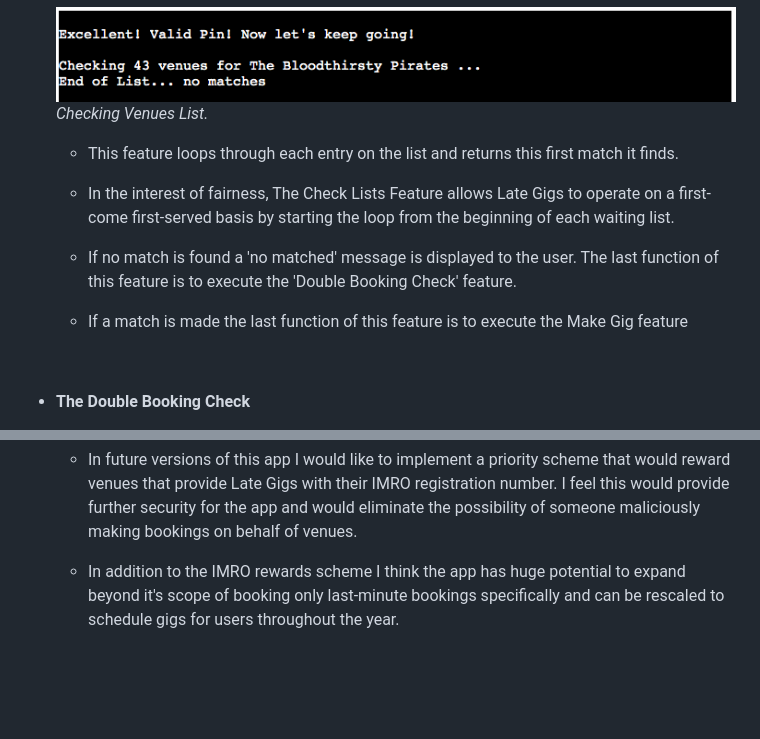
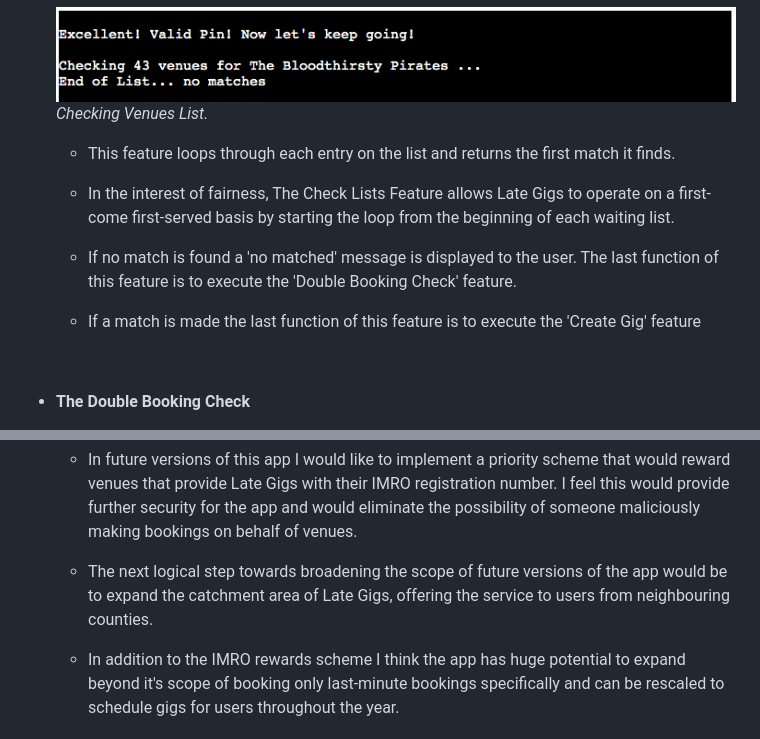
Before and after one commit to davidcalikes/Late-Gigs, a Markdown page: docs/README.md, 2 parts joined by grey strips. Drawn GitHub-style; blank space fills up the shorter version.

```diff
--- a/docs/README.md
+++ b/docs/README.md
@@ -423,13 +428,13 @@ Below are some features the app currently has to offer and also some features wh
 
     <img src="./readme_images/feat_check_lists.png"><br>_Checking Venues List._
 
-    * This feature loops through each entry on the list and returns this first match it finds.
+    * This feature loops through each entry on the list and returns the first match it finds.
 
     * In the interest of fairness, The Check Lists Feature allows Late Gigs to operate on a first-come first-served basis by starting the loop from the beginning of each waiting list.
 
     * If no match is found a 'no matched' message is displayed to the user. The last function of this feature is to execute the 'Double Booking Check' feature.
 
-    * If a match is made the last function of this feature is to execute the Make Gig feature
+    * If a match is made the last function of this feature is to execute the 'Create Gig' feature
 
     <br>
 
@@ -543,6 +558,8 @@ Below are some features the app currently has to offer and also some features wh
     * I would also like to provide users with more flexibility regarding their data points, allowing for matches that are within a range of genres and have less or more than a set number of members etc. I purposely gave each data point a data type that will help facilitate this during the development of Late Gigs v2.0
 
     * In future versions of this app I would like to implement a priority scheme that would reward venues that provide Late Gigs with their IMRO registration number. I feel this would provide further security for the app and would eliminate the possibility of someone maliciously making bookings on behalf of venues.
+
+    * The next logical step towards broadening the scope of future versions of the app would be to expand the catchment area of Late Gigs, offering the service to users from neighbouring counties.
 
     * In addition to the IMRO rewards scheme I think the app has huge potential to expand beyond it's scope of booking only last-minute bookings specifically and can be rescaled to schedule gigs for users throughout the year.
 
```
Also changed, not shown: other parts of docs/README.md (+25 -10 lines), docs/readme_images/plan_business_case.jpg (added), docs/readme_images/test_feedback1.png (added), docs/readme_images/test_request.png (added).
